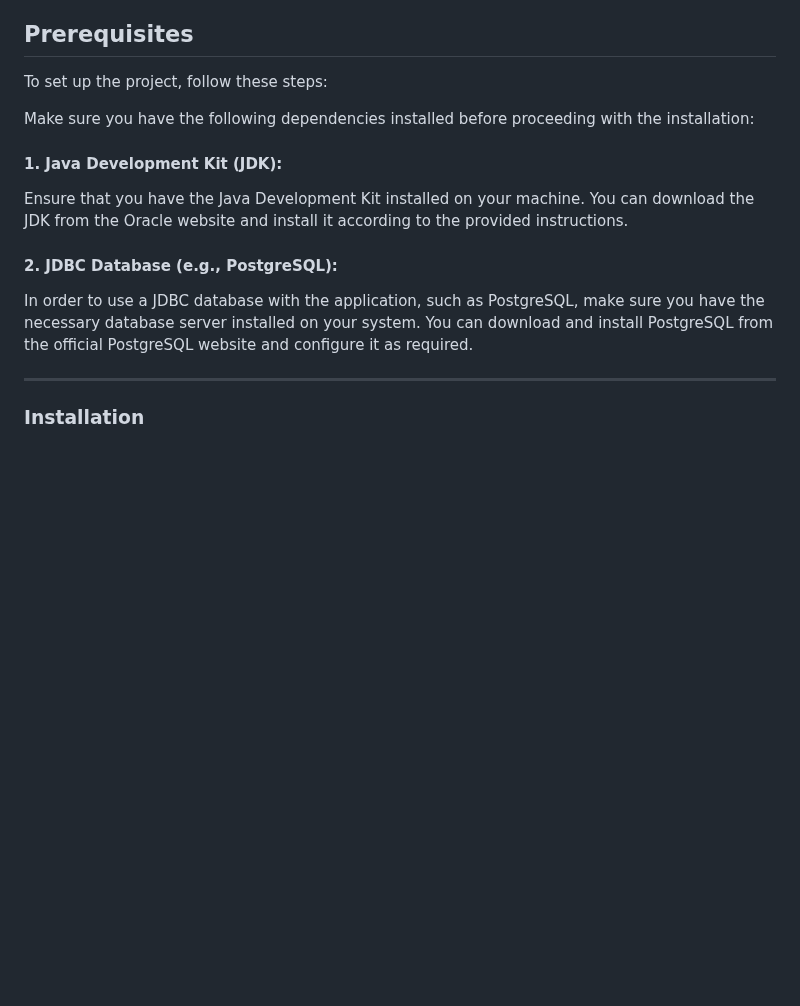
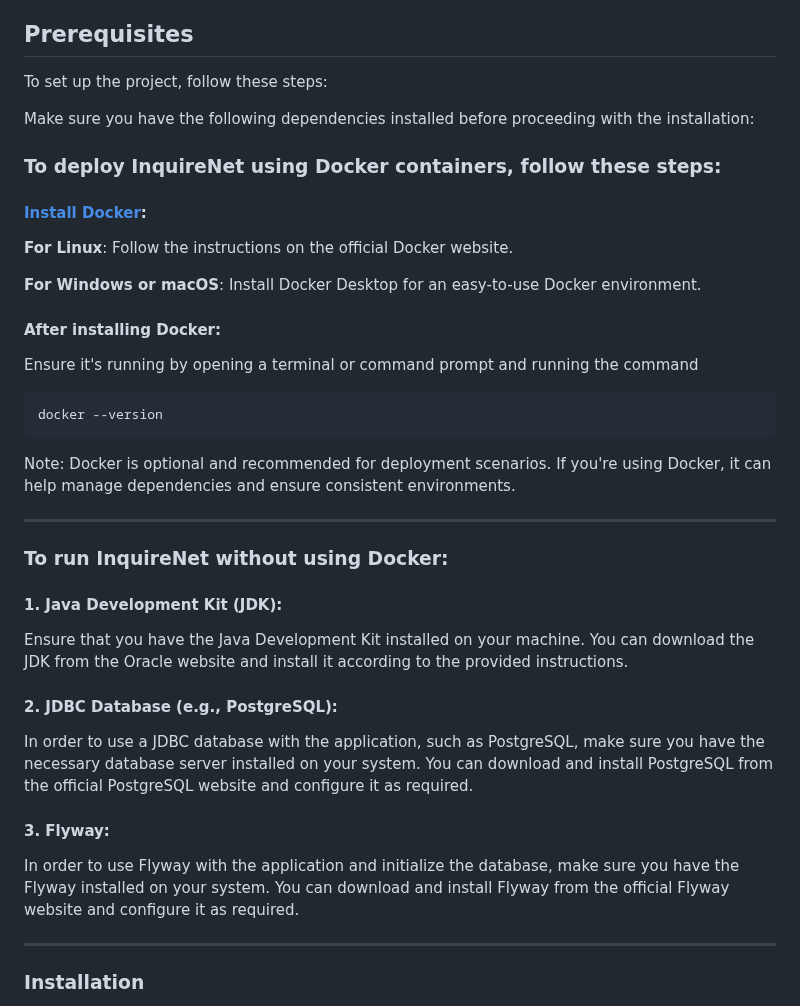
Before and after one commit to RMNorbert/InquireNet, a Markdown page: README.md, the part around the change. Rendered like a GitHub page; blank space fills up the shorter version.

````diff
--- a/README.md
+++ b/README.md
@@ -110,11 +110,34 @@ To set up the project, follow these steps:
 
 Make sure you have the following dependencies installed before proceeding with the installation:
 
+###  To deploy InquireNet using Docker containers, follow these steps:
+
+#### [Install Docker](https://www.docker.com/get-started/):
+
+  **For Linux**: Follow the instructions on the official Docker website.
+
+  **For Windows or macOS**: Install Docker Desktop for an easy-to-use Docker environment.
+
+#### After installing Docker:
+ Ensure it's running by opening a terminal or command prompt and running the command
+ ```
+ docker --version
+ ```
+
+Note: Docker is optional and recommended for deployment scenarios. If you're using Docker, it can help manage dependencies and ensure consistent environments.
+
+---
+
+###  To run InquireNet without using Docker:
+
 #### 1.   Java Development Kit (JDK):
    Ensure that you have the Java Development Kit installed on your machine. You can download the JDK from the Oracle website and install it according to the provided instructions.
 
 #### 2.    JDBC Database (e.g., PostgreSQL):
    In order to use a JDBC database with the application, such as PostgreSQL, make sure you have the necessary database server installed on your system. You can download and install PostgreSQL from the official PostgreSQL website and configure it as required.
+
+#### 3.    Flyway:
+   In order to use Flyway with the application and initialize the database, make sure you have the Flyway installed on your system. You can download and install Flyway from the official Flyway website and configure it as required.
 
 ---
 ### Installation
````
